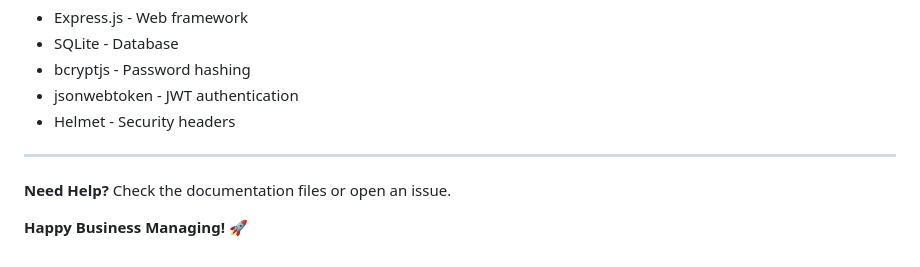
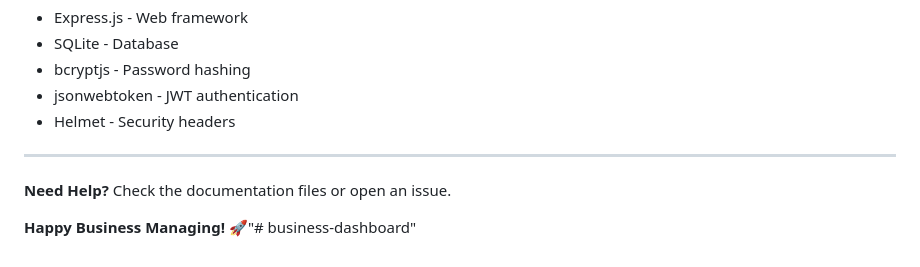
Before and after one commit to mustafaha1/business-dashboard, a Markdown page: README.md, the part around the change. GitHub-like rendering.

```diff
--- a/README.md
+++ b/README.md
@@ -401,4 +401,4 @@ This project is open source. Feel free to modify and distribute as needed.
 
 **Need Help?** Check the documentation files or open an issue.
 
-**Happy Business Managing! 🚀**
+**Happy Business Managing! 🚀**"# business-dashboard"
```
